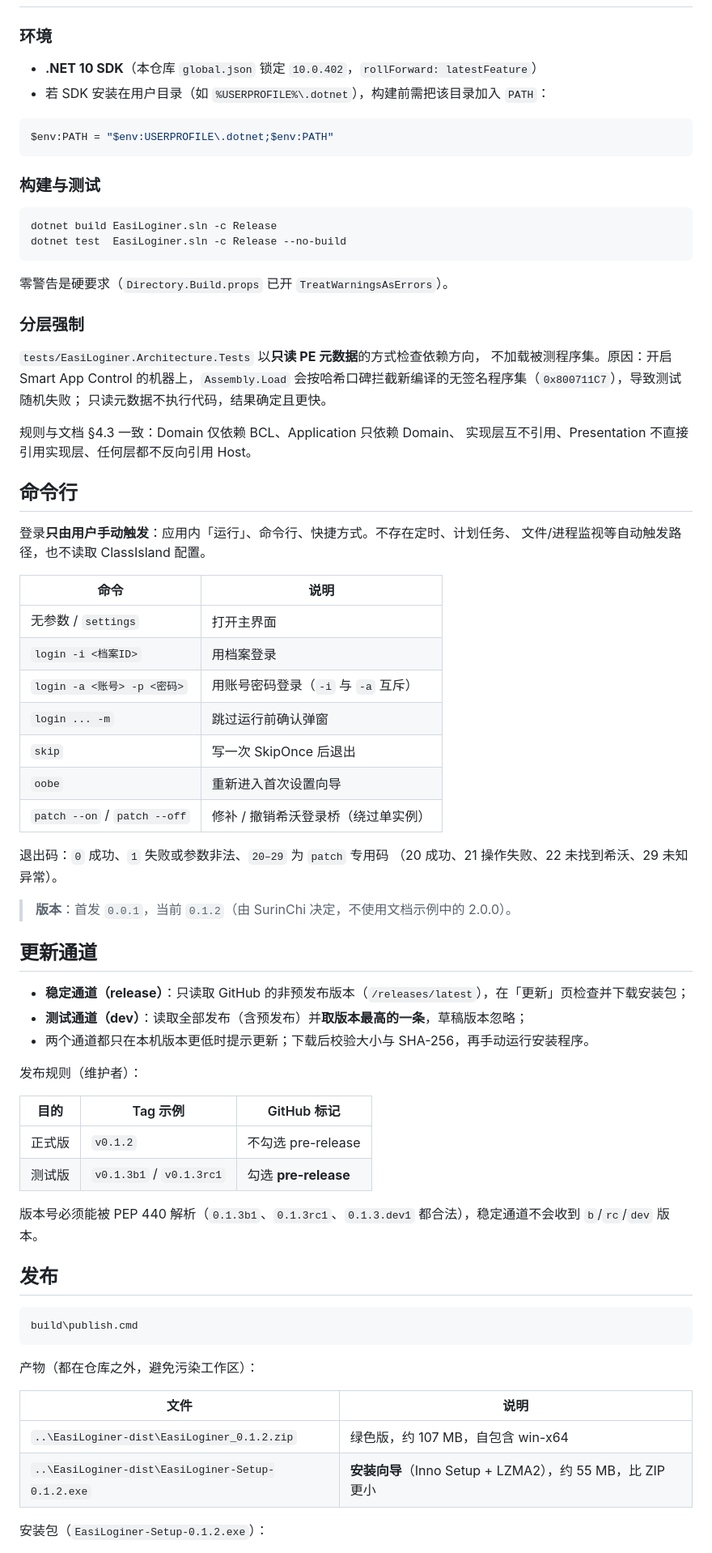
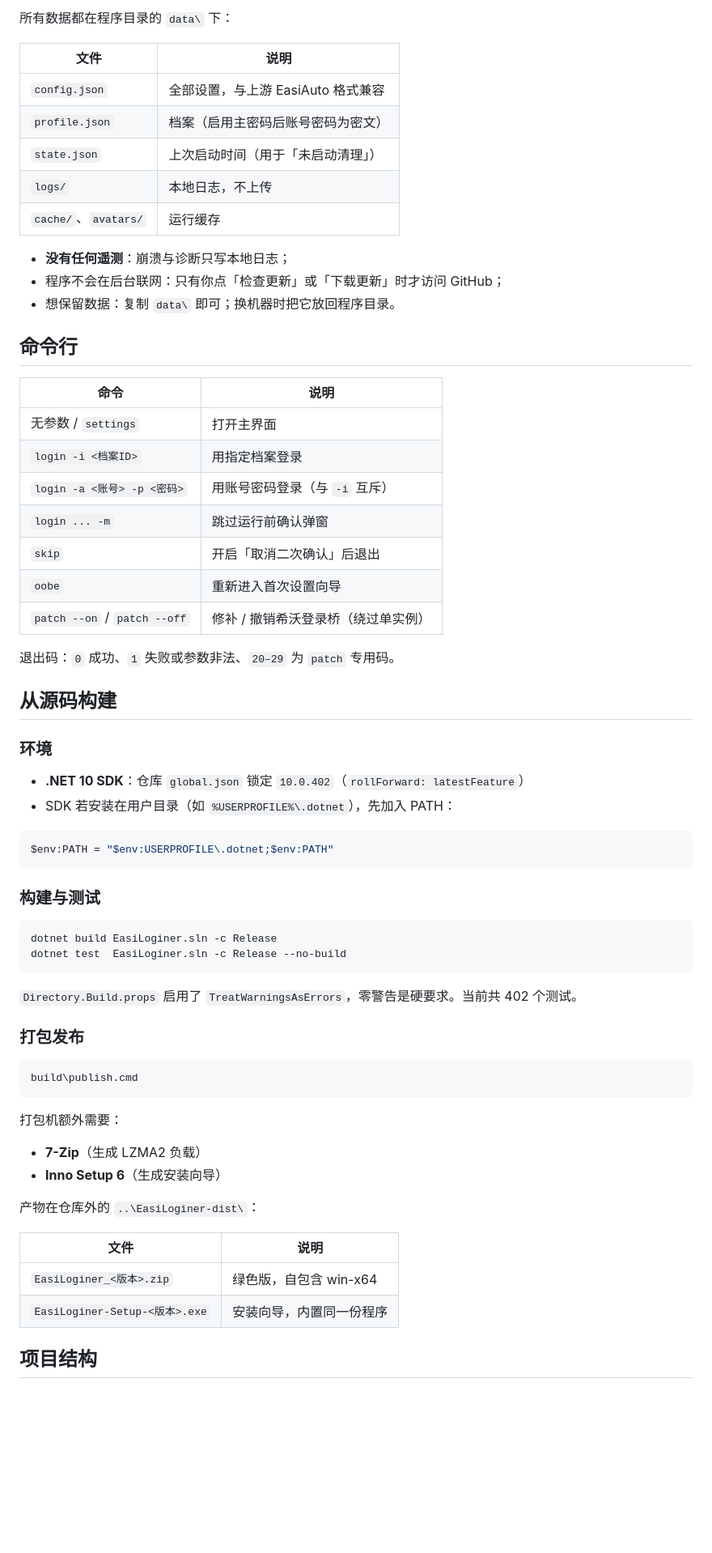
Before and after one commit to SurinChi/Easiloginer, a Markdown page: README.md, the part around one of its changes. Shown at 81% size. Drawn GitHub-style; blank space fills up the shorter version.

````diff
--- a/README.md
+++ b/README.md
@@ -36,8 +116,37 @@ EasiLoginer 基于 EasiAuto 的产品行为与数据格式进行 C# 重写，继
+所有数据都在程序目录的 `data\` 下：
+
+| 文件 | 说明 |
+|---|---|
+| `config.json` | 全部设置，与上游 EasiAuto 格式兼容 |
+| `profile.json` | 档案（启用主密码后账号密码为密文） |
+| `state.json` | 上次启动时间（用于「未启动清理」） |
+| `logs/` | 本地日志，不上传 |
+| `cache/`、`avatars/` | 运行缓存 |
+
+- **没有任何遥测**：崩溃与诊断只写本地日志；
+- 程序不会在后台联网：只有你点「检查更新」或「下载更新」时才访问 GitHub；
+- 想保留数据：复制 `data\` 即可；换机器时把它放回程序目录。
+
+## 命令行
+
+| 命令 | 说明 |
+|---|---|
+| 无参数 / `settings` | 打开主界面 |
+| `login -i <档案ID>` | 用指定档案登录 |
+| `login -a <账号> -p <密码>` | 用账号密码登录（与 `-i` 互斥） |
+| `login ... -m` | 跳过运行前确认弹窗 |
+| `skip` | 开启「取消二次确认」后退出 |
+| `oobe` | 重新进入首次设置向导 |
+| `patch --on` / `patch --off` | 修补 / 撤销希沃登录桥（绕过单实例） |
+
+退出码：`0` 成功、`1` 失败或参数非法、`20–29` 为 `patch` 专用码。
+
+## 从源码构建
 
 ### 环境
 
-- **.NET 10 SDK**（本仓库 `global.json` 锁定 `10.0.402`，`rollForward: latestFeature`）
-- 若 SDK 安装在用户目录（如 `%USERPROFILE%\.dotnet`），构建前需把该目录加入 `PATH`：
+- **.NET 10 SDK**：仓库 `global.json` 锁定 `10.0.402`（`rollForward: latestFeature`）
+- SDK 若安装在用户目录（如 `%USERPROFILE%\.dotnet`），先加入 PATH：
 
 ```powershell
 $env:PATH = "$env:USERPROFILE\.dotnet;$env:PATH"
@@ -50,66 +159,25 @@ dotnet build EasiLoginer.sln -c Release
 dotnet test  EasiLoginer.sln -c Release --no-build
 ```
 
-零警告是硬要求（`Directory.Build.props` 已开 `TreatWarningsAsErrors`）。
+`Directory.Build.props` 启用了 `TreatWarningsAsErrors`，零警告是硬要求。当前共 402 个测试。
 
-### 分层强制
-
-`tests/EasiLoginer.Architecture.Tests` 以**只读 PE 元数据**的方式检查依赖方向，
-不加载被测程序集。原因：开启 Smart App Control 的机器上，`Assembly.Load`
-会按哈希口碑拦截新编译的无签名程序集（`0x800711C7`），导致测试随机失败；
-只读元数据不执行代码，结果确定且更快。
-
-规则与文档 §4.3 一致：Domain 仅依赖 BCL、Application 只依赖 Domain、
-实现层互不引用、Presentation 不直接引用实现层、任何层都不反向引用 Host。
-
-
-## 命令行
-
-登录**只由用户手动触发**：应用内「运行」、命令行、快捷方式。不存在定时、计划任务、
-文件/进程监视等自动触发路径，也不读取 ClassIsland 配置。
-
-| 命令 | 说明 |
-|---|---|
-| 无参数 / `settings` | 打开主界面 |
-| `login -i <档案ID>` | 用档案登录 |
-| `login -a <账号> -p <密码>` | 用账号密码登录（`-i` 与 `-a` 互斥） |
-| `login ... -m` | 跳过运行前确认弹窗 |
-| `skip` | 写一次 SkipOnce 后退出 |
-| `oobe` | 重新进入首次设置向导 |
-| `patch --on` / `patch --off` | 修补 / 撤销希沃登录桥（绕过单实例） |
-
-退出码：`0` 成功、`1` 失败或参数非法、`20–29` 为 `patch` 专用码
-（20 成功、21 操作失败、22 未找到希沃、29 未知异常）。
-
-> **版本**：首发 `0.0.1`，当前 `0.1.2`（由 SurinChi 决定，不使用文档示例中的 2.0.0）。
-
-## 更新通道
-
-- **稳定通道（release）**：只读取 GitHub 的非预发布版本（`/releases/latest`），在「更新」页检查并下载安装包；
-- **测试通道（dev）**：读取全部发布（含预发布）并**取版本最高的一条**，草稿版本忽略；
-- 两个通道都只在本机版本更低时提示更新；下载后校验大小与 SHA-256，再手动运行安装程序。
-
-发布规则（维护者）：
-
-| 目的 | Tag 示例 | GitHub 标记 |
-|---|---|---|
-| 正式版 | `v0.1.2` | 不勾选 pre-release |
-| 测试版 | `v0.1.3b1` / `v0.1.3rc1` | 勾选 **pre-release** |
-
-版本号必须能被 PEP 440 解析（`0.1.3b1`、`0.1.3rc1`、`0.1.3.dev1` 都合法），稳定通道不会收到 `b`/`rc`/`dev` 版本。
-
-## 发布
+### 打包发布
 
 ```cmd
 build\publish.cmd
 ```
 
-产物（都在仓库之外，避免污染工作区）：
+打包机额外需要：
+
+- **7-Zip**（生成 LZMA2 负载）
+- **Inno Setup 6**（生成安装向导）
+
+产物在仓库外的 `..\EasiLoginer-dist\`：
 
 | 文件 | 说明 |
 |---|---|
-| `..\EasiLoginer-dist\EasiLoginer_0.1.2.zip` | 绿色版，约 107 MB，自包含 win-x64 |
-| `..\EasiLoginer-dist\EasiLoginer-Setup-0.1.2.exe` | **安装向导**（Inno Setup + LZMA2），约 55 MB，比 ZIP 更小 |
+| `EasiLoginer_<版本>.zip` | 绿色版，自包含 win-x64 |
+| `EasiLoginer-Setup-<版本>.exe` | 安装向导，内置同一份程序 |
 
-安装包（`EasiLoginer-Setup-0.1.2.exe`）：
+## 项目结构
 
````
Also changed, not shown: other parts of README.md (+142 -61 lines), docs/screenshots/config.png (added), docs/screenshots/profile.png (added), docs/screenshots/quick-login.png (added), docs/screenshots/update.png (added).
